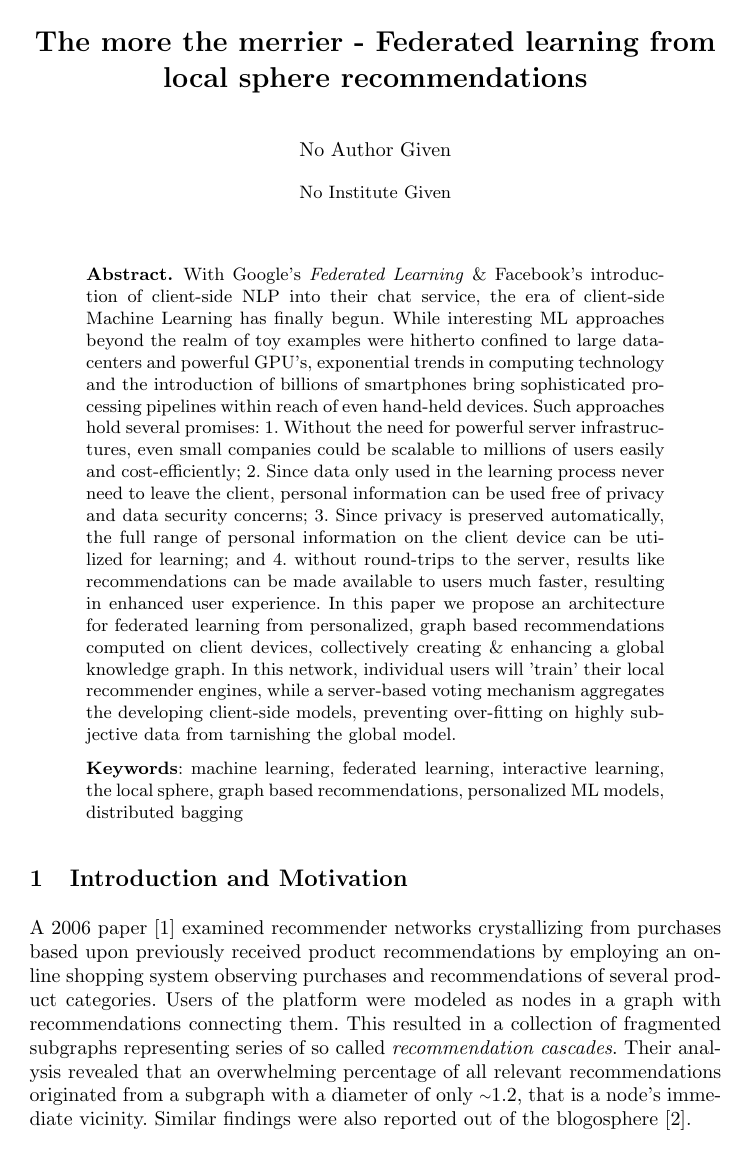
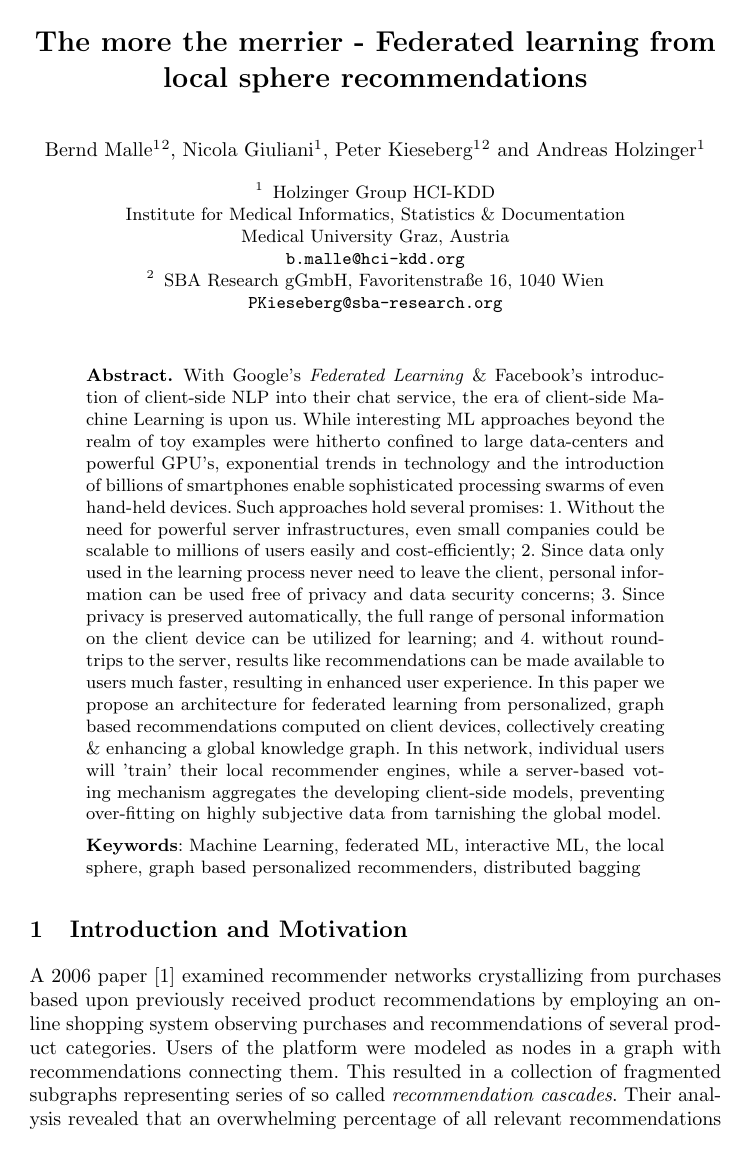
Before and after one commit to cassinius/fed-paper, a LaTeX paper (FED_PAPER.tex, which reads references.bib): page 1 of 6. Compiled offline with pdfLaTeX.

Commit message:
camera ready version

```diff
--- a/FED_PAPER.tex
+++ b/FED_PAPER.tex
@@ -33,16 +33,16 @@
 
 \title{The more the merrier - Federated learning from local sphere recommendations}
 
-% \author{Bernd Malle\inst{1}\inst{2}, Peter Kieseberg\inst{1}\inst{2}, Edgar Weippl\inst{2}, Andreas Holzinger\inst{1}}
+\author{Bernd Malle\inst{1}\inst{2}, Nicola Giuliani\inst{1}, Peter Kieseberg\inst{1}\inst{2} and Andreas Holzinger\inst{1}}
 
-%\institute{Holzinger Group HCI-KDD \\
-%Institute for Medical Informatics, Statistics \& Documentation\\
-%            Medical University Graz, Austria\\
-%            \texttt{b.malle@hci-kdd.org}
-%\and
-%SBA Research gGmbH, Favoritenstraße 16, 1040 Wien \\
-%			\texttt{PKieseberg@sba-research.org}
-%}
+\institute{Holzinger Group HCI-KDD \\
+Institute for Medical Informatics, Statistics \& Documentation\\
+            Medical University Graz, Austria\\
+            \texttt{b.malle@hci-kdd.org}
+\and
+SBA Research gGmbH, Favoritenstraße 16, 1040 Wien \\
+			\texttt{PKieseberg@sba-research.org}
+}
 
 \maketitle
 
@@ -51,11 +51,11 @@
 % ==================================
 \begin{abstract}
 
-With Google's \textit{Federated Learning} \& Facebook's introduction of client-side NLP into their chat service, the era of client-side Machine Learning has finally begun. While interesting ML approaches beyond the realm of toy examples were hitherto confined to large data-centers and powerful GPU's, exponential trends in computing technology and the introduction of billions of smartphones bring sophisticated processing pipelines within reach of even hand-held devices. Such approaches hold several promises: 1. Without the need for powerful server infrastructures, even small companies could be scalable to millions of users easily and cost-efficiently; 2. Since data only used in the learning process never need to leave the client, personal information can be used free of privacy and data security concerns; 3. Since privacy is preserved automatically, the full range of personal information on the client device can be utilized for learning; and 4. without round-trips to the server, results like recommendations can be made available to users much faster, resulting in enhanced user experience. In this paper we propose an architecture for federated learning from personalized, graph based recommendations computed on client devices, collectively creating \& enhancing a global knowledge graph. In this network, individual users will 'train' their local recommender engines, while a server-based voting mechanism aggregates the developing client-side models, preventing over-fitting on highly subjective data from tarnishing the global model.
+With Google's \textit{Federated Learning} \& Facebook's introduction of client-side NLP into their chat service, the era of client-side Machine Learning is upon us. While interesting ML approaches beyond the realm of toy examples were hitherto confined to large data-centers and powerful GPU's, exponential trends in technology and the introduction of billions of smartphones enable sophisticated processing swarms of even hand-held devices. Such approaches hold several promises: 1. Without the need for powerful server infrastructures, even small companies could be scalable to millions of users easily and cost-efficiently; 2. Since data only used in the learning process never need to leave the client, personal information can be used free of privacy and data security concerns; 3. Since privacy is preserved automatically, the full range of personal information on the client device can be utilized for learning; and 4. without round-trips to the server, results like recommendations can be made available to users much faster, resulting in enhanced user experience. In this paper we propose an architecture for federated learning from personalized, graph based recommendations computed on client devices, collectively creating \& enhancing a global knowledge graph. In this network, individual users will 'train' their local recommender engines, while a server-based voting mechanism aggregates the developing client-side models, preventing over-fitting on highly subjective data from tarnishing the global model.
 
 \medskip
 
-\textbf{Keywords}: machine learning, federated learning, interactive learning, the local sphere, graph based recommendations, personalized ML models, distributed bagging
+\textbf{Keywords}: Machine Learning, federated ML, interactive ML, the local sphere, graph based personalized recommenders, distributed bagging
 
 
 \end{abstract}
@@ -70,12 +70,13 @@ With Google's \textit{Federated Learning} \& Facebook's introduction of client-s
 % ==================================
 %			INTRODCUTION
 % ==================================
+
 \section{Introduction and Motivation}
 \label{sect:intro_motivation}
 
 A 2006 paper \cite{leskovec2006recpatterns} examined recommender networks crystallizing from purchases based upon previously received product recommendations by employing an online shopping system observing purchases and recommendations of several product categories. Users of the platform were modeled as nodes in a graph with recommendations connecting them. This resulted in a collection of fragmented subgraphs representing series of so called \textit{recommendation cascades}. Their analysis revealed that an overwhelming percentage of all relevant recommendations originated from a subgraph with a diameter of only {\raise.17ex\hbox{$\scriptstyle\sim$}}1.2, that is a node's immediate vicinity. Similar findings were also reported out of the blogosphere \cite{leskovec2007blogpatterns}.
 
-Observing a seemingly unrelated field of Software Development, the early 2010s have yielded new Web frameworks bringing the power of publish/subscribe systems within reach of even single developers. These mechanisms work by reconciling two potentially conflicting interests in a set-theoretic way: The set of all data-points a client wishes to receive are intersected with the set of all data-points a server is allowed to publish to specific individuals. This intersection is then pushed down to the client and constantly kept up to date, obviating the need for a client to permanently send new data / update requests. This leads to a certain sub-sample of global data permanently residing on the client device; in the case of a graph structure (social network, knowledge graph) this sub-sample would (at least) contain a node's immediate neighborhood.
+Observing an seemingly unrelated field of Software Development, the early 2010s have yielded new Web frameworks bringing the power of publish/subscribe systems within reach of even single developers. These mechanisms work by reconciling two potentially conflicting interests in a set-theoretic way: The set of all data-points a client wishes to receive and the set of all data-points a server is allowed to publish. This intersection is then pushed down to the client and constantly kept up to date, obviating the need for a client to permanently send new data / update requests. This leads to a certain sub-sample of global data permanently residing on the client device; in the case of a graph structure this sub-sample would (at minimum) contain a node's immediate neighborhood.
 
 Combining these two developments, we arrived at the definition of a \textit{local sphere} residing on a client device, representing a subset of the globally available information within a system. As for most recommendations those data points are seemingly the only ones relevant, we conjecture a new system architecture based on client-side recommenders whose interaction with the user results in modifications of the local sphere, which by means of publish/subscribe are propagated throughout the system, in turn triggering possible actions by other users.
 
--- a/references.bib
+++ b/references.bib
@@ -15,0 +23,2 @@
+	volume = {1},
+	number = {1},
```
Also changed, not shown: FED_PAPER.pdf, FED_PAPER.tex (13 more changed lines), references.bib (14 more changed lines).
